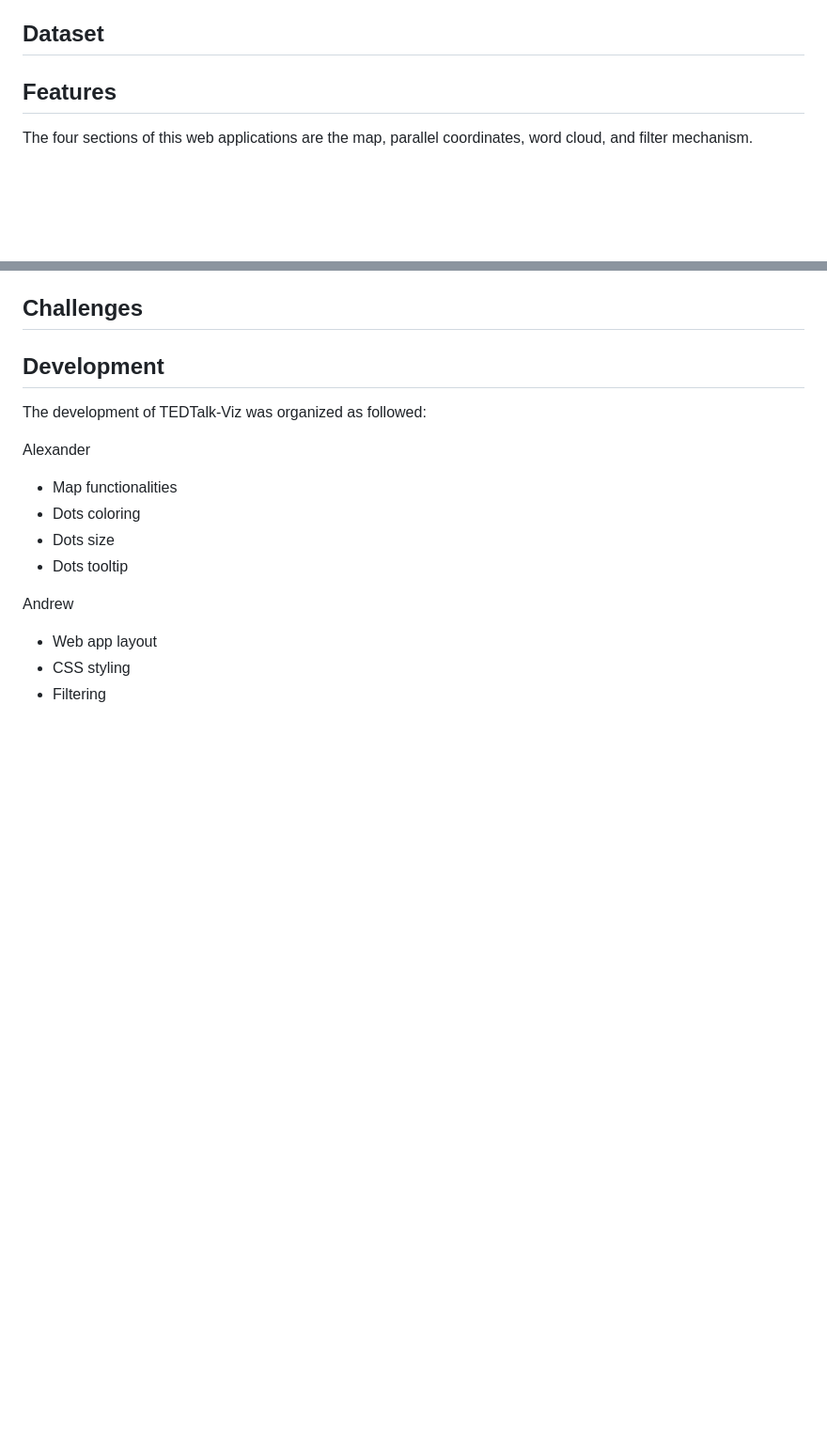
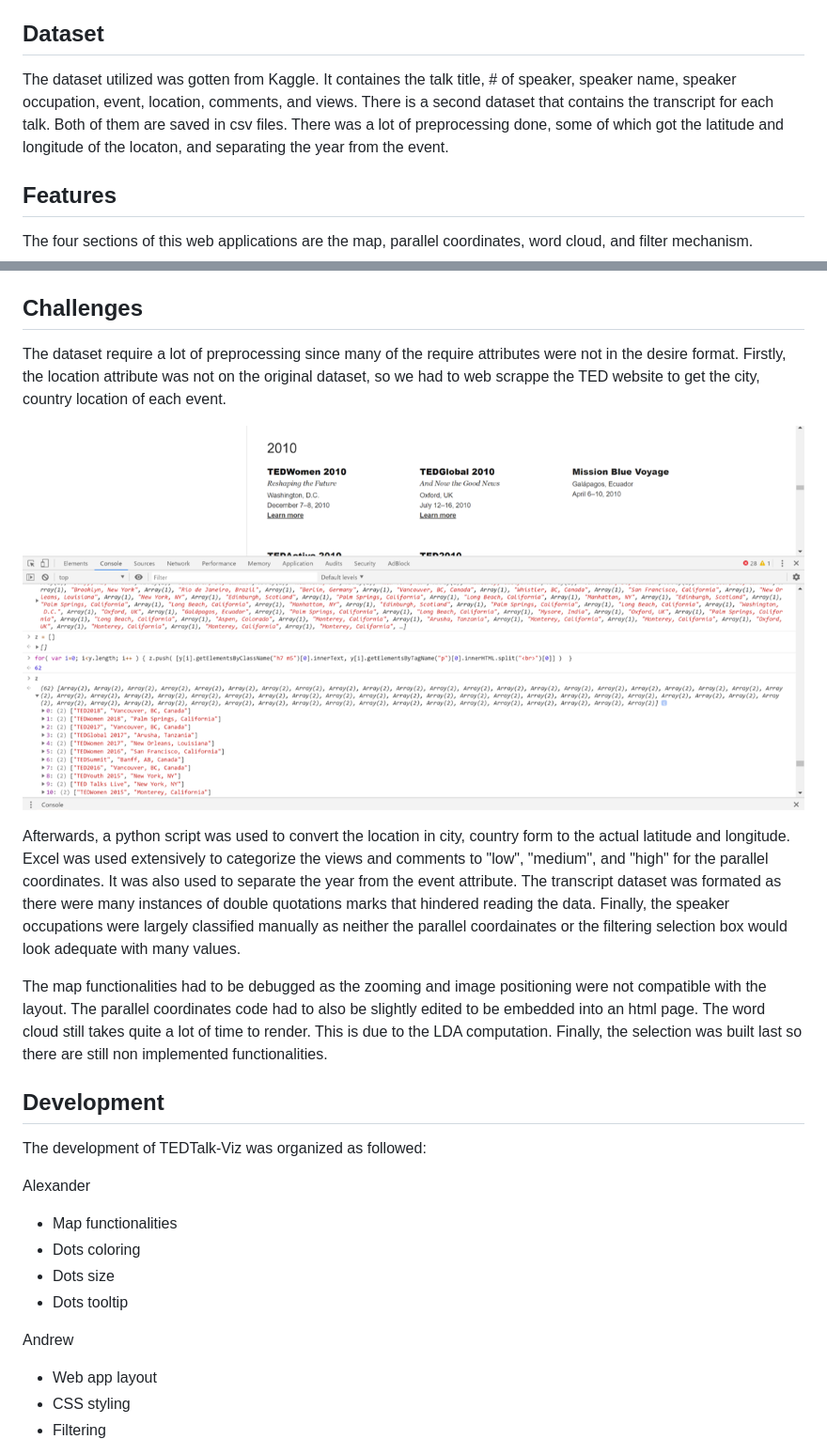
Before and after one commit to lvrg12/TEDTalk-Viz, a Markdown page: README.md, 2 parts joined by grey strips. Shown: that part at 94% size. Drawn GitHub-style; blank space fills up the shorter version.

```diff
--- a/README.md
+++ b/README.md
@@ -7,6 +7,7 @@ Text-Geospatial-Network visualizaiton on TED Talks data.
 This web application shows a visulization of 1500 TED Talks given from 2002 to 2017. It consists of a geospatial map, parallel coordinates, a word cloud, and a filter mechanism. TEDTalk-Viz is inteded to show the geographical distribution of TED talks. It also shows the popularity and controversy of each talk based on the number of views and comments. Using a topic model word cloud, the app is able to show the main topics and terms for the selected talks. Finally, using both the selection and parallel coordinates, the web app can show the distribution of speaker occupations.
 
 ## Dataset
+The dataset utilized was gotten from Kaggle. It containes the talk title, # of speaker, speaker name, speaker occupation, event, location, comments, and views. There is a second dataset that contains the transcript for each talk. Both of them are saved in csv files. There was a lot of preprocessing done, some of which got the latitude and longitude of the locaton, and separating the year from the event.
 
 ## Features
 The four sections of this web applications are the map, parallel coordinates, word cloud, and filter mechanism.
@@ -27,4 +41,11 @@ The filter mechanism is located in the bottom right corner and it allows the use
 ## Challenges
+The dataset require a lot of preprocessing since many of the require attributes were not in the desire format. Firstly, the location attribute was not on the original dataset, so we had to web scrappe the TED website to get the city, country location of each event.
+
+![alt text](media/webscrapping.png)
+
+Afterwards, a python script was used to convert the location in city, country form to the actual latitude and longitude. Excel was used extensively to categorize the views and comments to "low", "medium", and "high" for the parallel coordinates. It was also used to separate the year from the event attribute. The transcript dataset was formated as there were many instances of double quotations marks that hindered reading the data. Finally, the speaker occupations were largely classified manually as neither the parallel coordainates or the filtering selection box would look adequate with many values.
+
+The map functionalities had to be debugged as the zooming and image positioning were not compatible with the layout. The parallel coordinates code had to also be slightly edited to be embedded into an html page. The word cloud still takes quite a lot of time to render. This is due to the LDA computation. Finally, the selection was built last so there are still non implemented functionalities.
 
 ## Development
 The development of TEDTalk-Viz was organized as followed:
```
Also changed, not shown: other parts of README.md (+13 -0 lines), media/map.png (added), media/parcoords.png (added), media/wordcloud.png (added).
